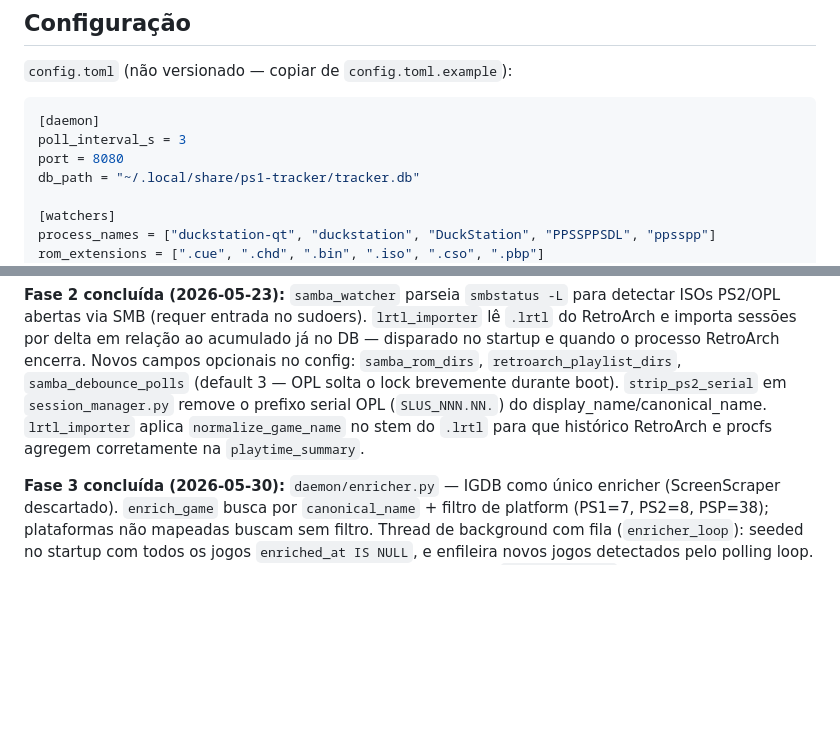
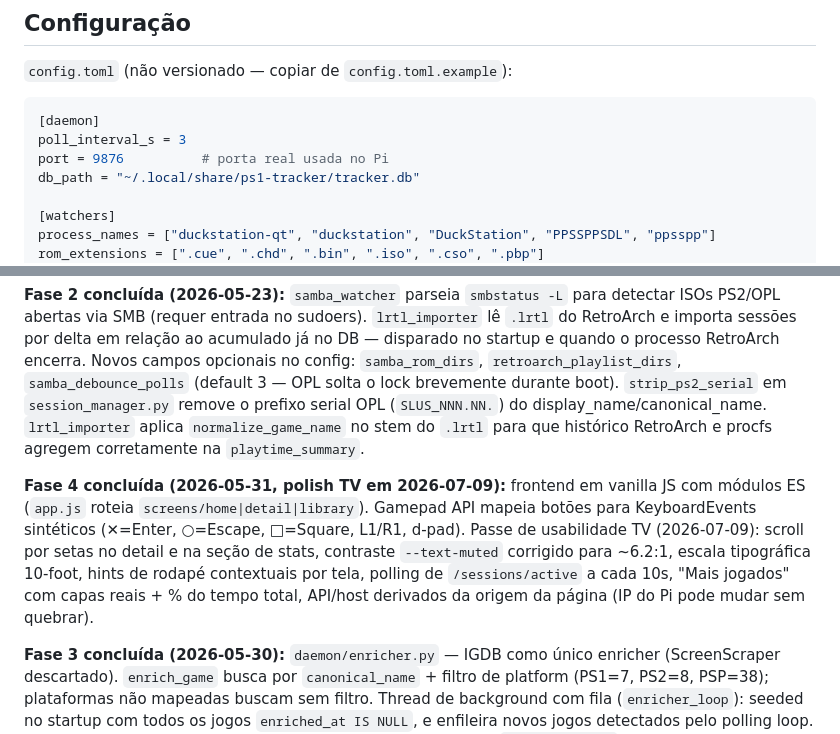
Before and after one commit to DouglasDans/ps1-game-tracker, a Markdown page: CLAUDE.md, 2 parts joined by grey strips. Drawn GitHub-style; blank space fills up the shorter version.

````diff
--- a/CLAUDE.md
+++ b/CLAUDE.md
@@ -173,7 +202,7 @@ Sessões sem `ended_at` com `heartbeat_at` > 5 minutos atrás são consideradas
 ```toml
 [daemon]
 poll_interval_s = 3
-port = 8080
+port = 9876          # porta real usada no Pi
 db_path = "~/.local/share/ps1-tracker/tracker.db"
 
 [watchers]
@@ -270,4 +300,6 @@ Confirmado em produção com DuckStation AppImage + PPSSPP:
 
 **Fase 2 concluída (2026-05-23):** `samba_watcher` parseia `smbstatus -L` para detectar ISOs PS2/OPL abertas via SMB (requer entrada no sudoers). `lrtl_importer` lê `.lrtl` do RetroArch e importa sessões por delta em relação ao acumulado já no DB — disparado no startup e quando o processo RetroArch encerra. Novos campos opcionais no config: `samba_rom_dirs`, `retroarch_playlist_dirs`, `samba_debounce_polls` (default 3 — OPL solta o lock brevemente durante boot). `strip_ps2_serial` em `session_manager.py` remove o prefixo serial OPL (`SLUS_NNN.NN.`) do display_name/canonical_name. `lrtl_importer` aplica `normalize_game_name` no stem do `.lrtl` para que histórico RetroArch e procfs agregem corretamente na `playtime_summary`.
 
+**Fase 4 concluída (2026-05-31, polish TV em 2026-07-09):** frontend em vanilla JS com módulos ES (`app.js` roteia `screens/home|detail|library`). Gamepad API mapeia botões para KeyboardEvents sintéticos (✕=Enter, ○=Escape, □=Square, L1/R1, d-pad). Passe de usabilidade TV (2026-07-09): scroll por setas no detail e na seção de stats, contraste `--text-muted` corrigido para ~6.2:1, escala tipográfica 10-foot, hints de rodapé contextuais por tela, polling de `/sessions/active` a cada 10s, "Mais jogados" com capas reais + % do tempo total, API/host derivados da origem da página (IP do Pi pode mudar sem quebrar).
+
 **Fase 3 concluída (2026-05-30):** `daemon/enricher.py` — IGDB como único enricher (ScreenScraper descartado). `enrich_game` busca por `canonical_name` + filtro de platform (PS1=7, PS2=8, PSP=38); plataformas não mapeadas buscam sem filtro. Thread de background com fila (`enricher_loop`): seeded no startup com todos os jogos `enriched_at IS NULL`, e enfileira novos jogos detectados pelo polling loop. Throttle de 0.3s entre requests para respeitar 4 req/s do IGDB. `RateLimitError` (429): não incrementa `enrichment_retries` — game re-enfileirado após sleep de 10s. Desiste após 3 boots com falha (`enrichment_retries >= 3`). Token Twitch cacheado em `igdb_token.json` ao lado do DB (~62 dias). Schema: campo `enrichment_retries INTEGER DEFAULT 0` adicionado via `ALTER TABLE`. Configurar no Pi: adicionar `[igdb]` com `client_id` e `client_secret` ao `config.toml`.
````
Also changed, not shown: other parts of CLAUDE.md (+36 -6 lines).
